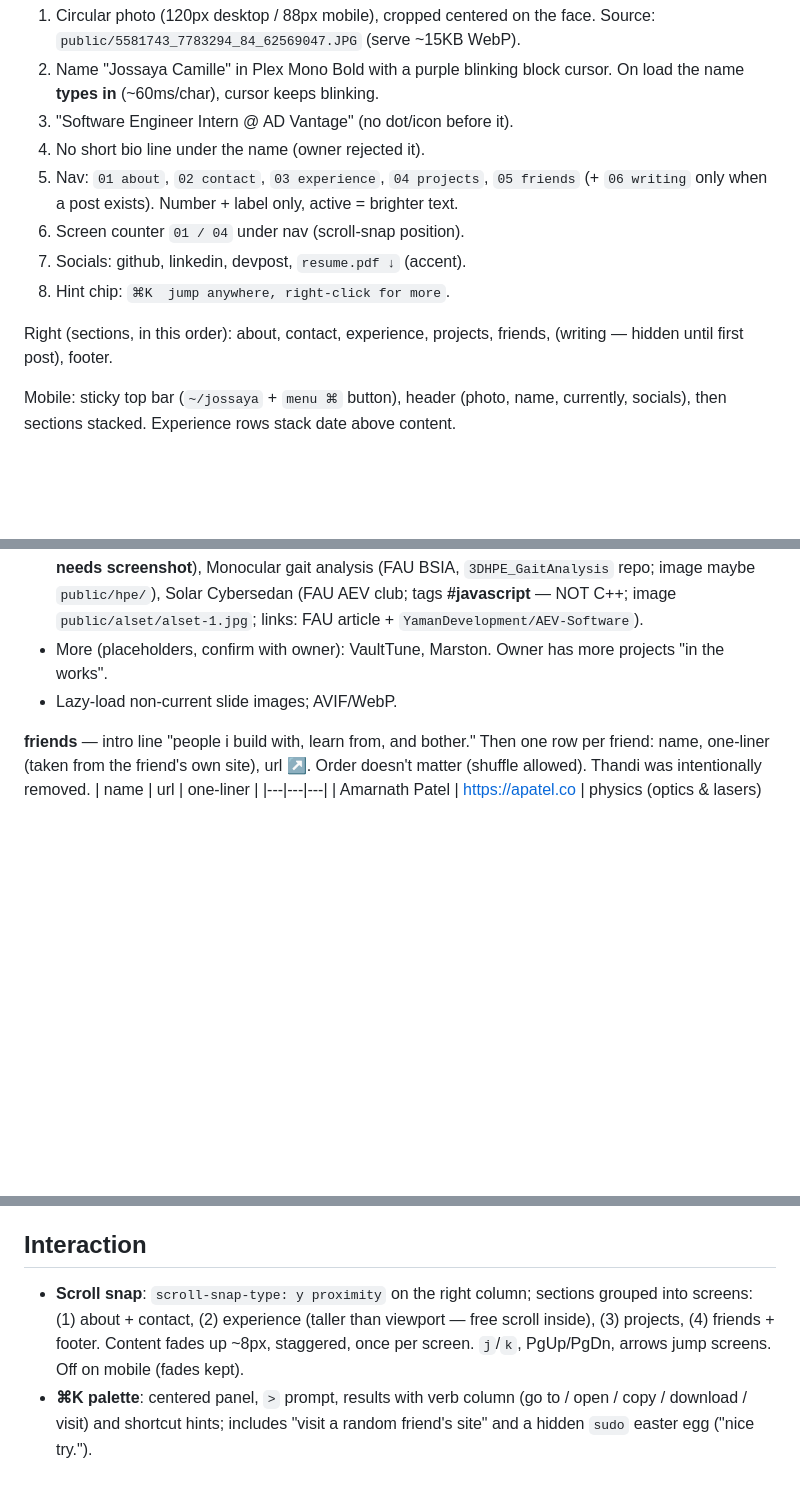
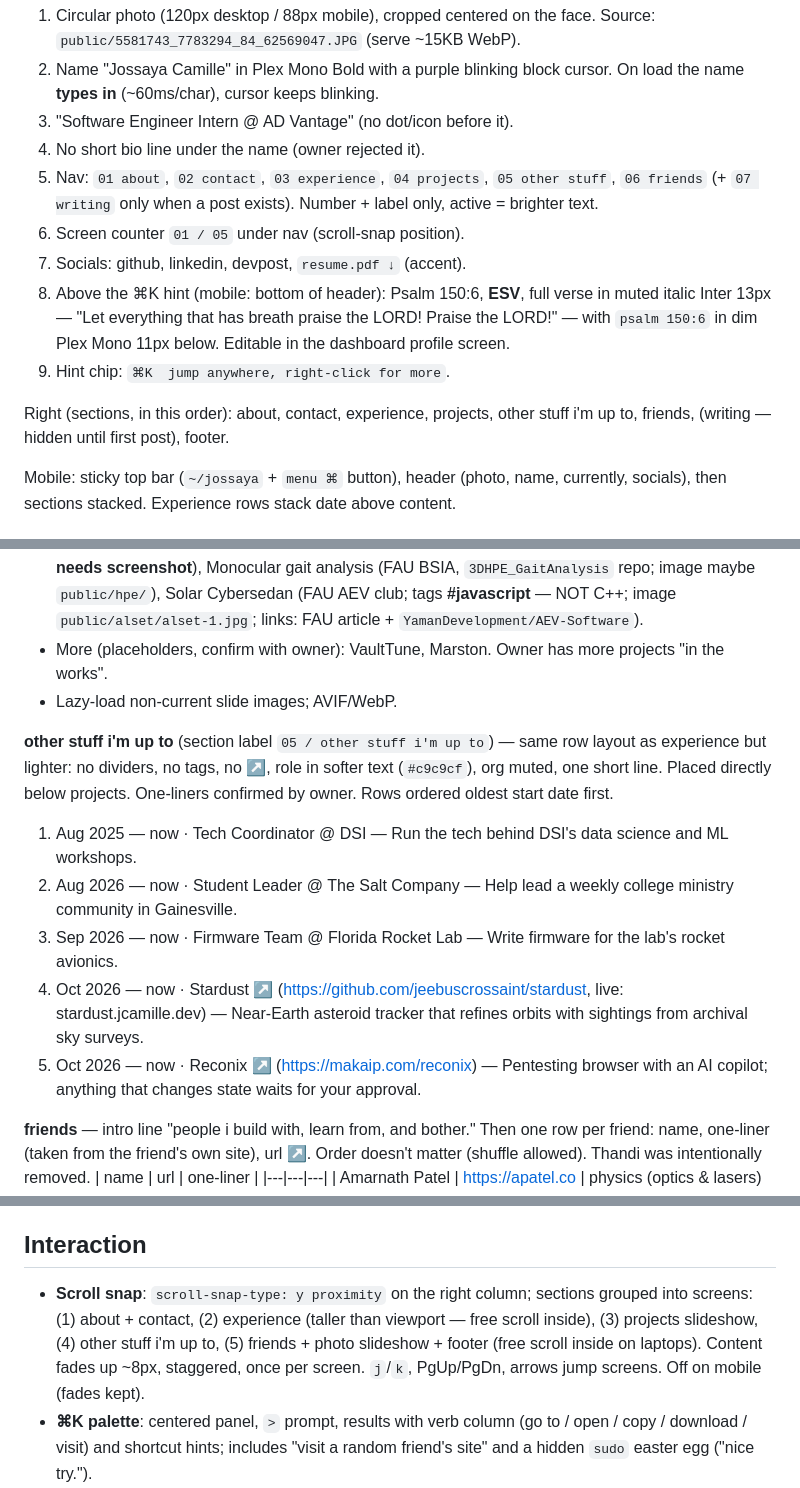
Before and after one commit to codebyjossaya/codebyjossaya, a Markdown page: site/docs/redesign-spec.md, 3 parts joined by grey strips. GitHub-like rendering; blank space fills up the shorter version.

Commit message:
Spec: verse, other stuff section, 5-screen scroll snap
Co-Authored-By: Claude Opus 5.5 <noreply@anthropic.com>

```diff
--- a/site/docs/redesign-spec.md
+++ b/site/docs/redesign-spec.md
@@ -42,12 +42,13 @@ Left (sticky):
 2. Name "Jossaya Camille" in Plex Mono Bold with a purple blinking block cursor. On load the name **types in** (~60ms/char), cursor keeps blinking.
 3. "Software Engineer Intern @ AD Vantage" (no dot/icon before it).
 4. No short bio line under the name (owner rejected it).
-5. Nav: `01 about`, `02 contact`, `03 experience`, `04 projects`, `05 friends` (+ `06 writing` only when a post exists). Number + label only, active = brighter text.
-6. Screen counter `01 / 04` under nav (scroll-snap position).
+5. Nav: `01 about`, `02 contact`, `03 experience`, `04 projects`, `05 other stuff`, `06 friends` (+ `07 writing` only when a post exists). Number + label only, active = brighter text.
+6. Screen counter `01 / 05` under nav (scroll-snap position).
 7. Socials: github, linkedin, devpost, `resume.pdf ↓` (accent).
-8. Hint chip: `⌘K  jump anywhere, right-click for more`.
+8. Above the ⌘K hint (mobile: bottom of header): Psalm 150:6, **ESV**, full verse in muted italic Inter 13px — "Let everything that has breath praise the LORD! Praise the LORD!" — with `psalm 150:6` in dim Plex Mono 11px below. Editable in the dashboard profile screen.
+9. Hint chip: `⌘K  jump anywhere, right-click for more`.
 
-Right (sections, in this order): about, contact, experience, projects, friends, (writing — hidden until first post), footer.
+Right (sections, in this order): about, contact, experience, projects, other stuff i'm up to, friends, (writing — hidden until first post), footer.
 
 Mobile: sticky top bar (`~/jossaya` + `menu ⌘` button), header (photo, name, currently, socials), then sections stacked. Experience rows stack date above content.
 
@@ -75,6 +76,13 @@ Mobile: sticky top bar (`~/jossaya` + `menu ⌘` button), header (photo, name, c
 - More (placeholders, confirm with owner): VaultTune, Marston. Owner has more projects "in the works".
 - Lazy-load non-current slide images; AVIF/WebP.
 
+**other stuff i'm up to** (section label `05 / other stuff i'm up to`) — same row layout as experience but lighter: no dividers, no tags, no ↗, role in softer text (`#c9c9cf`), org muted, one short line. Placed directly below projects. One-liners confirmed by owner. Rows ordered oldest start date first.
+1. Aug 2025 — now · Tech Coordinator @ DSI — Run the tech behind DSI's data science and ML workshops.
+2. Aug 2026 — now · Student Leader @ The Salt Company — Help lead a weekly college ministry community in Gainesville.
+3. Sep 2026 — now · Firmware Team @ Florida Rocket Lab — Write firmware for the lab's rocket avionics.
+4. Oct 2026 — now · Stardust ↗ (https://github.com/jeebuscrossaint/stardust, live: stardust.jcamille.dev) — Near-Earth asteroid tracker that refines orbits with sightings from archival sky surveys.
+5. Oct 2026 — now · Reconix ↗ (https://makaip.com/reconix) — Pentesting browser with an AI copilot; anything that changes state waits for your approval.
+
 **friends** — intro line "people i build with, learn from, and bother." Then one row per friend: name, one-liner (taken from the friend's own site), url ↗. Order doesn't matter (shuffle allowed). Thandi was intentionally removed.
 | name | url | one-liner |
 |---|---|---|
@@ -93,7 +101,7 @@ Dashboard friends screen: "upload photos" button, thumbnail strip (drag to reord
 
 ## Interaction
 
-- **Scroll snap**: `scroll-snap-type: y proximity` on the right column; sections grouped into screens: (1) about + contact, (2) experience (taller than viewport — free scroll inside), (3) projects, (4) friends + footer. Content fades up ~8px, staggered, once per screen. `j`/`k`, PgUp/PgDn, arrows jump screens. Off on mobile (fades kept).
+- **Scroll snap**: `scroll-snap-type: y proximity` on the right column; sections grouped into screens: (1) about + contact, (2) experience (taller than viewport — free scroll inside), (3) projects slideshow, (4) other stuff i'm up to, (5) friends + photo slideshow + footer (free scroll inside on laptops). Content fades up ~8px, staggered, once per screen. `j`/`k`, PgUp/PgDn, arrows jump screens. Off on mobile (fades kept).
 - **⌘K palette**: centered panel, `>` prompt, results with verb column (go to / open / copy / download / visit) and shortcut hints; includes "visit a random friend's site" and a hidden `sudo` easter egg ("nice try.").
 - **Right-click menu**: custom context menu (sections 01–06, copy email, view source, open ⌘K); active section highlighted. Shift+right-click opens the native menu. Long-press on mobile.
 - **404**: terminal style — `$ cd /this-page`, red `cd: no such file or directory`, big `404` with cursor block, "you wandered off. try ⌘K, or cd ~ to go home."
```
Also changed, not shown: other parts of site/docs/redesign-spec.md (+1 -1 lines).
